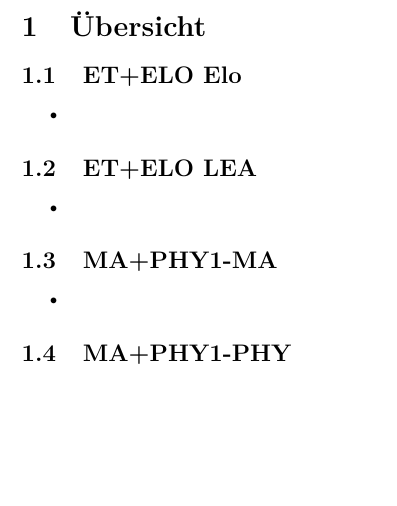
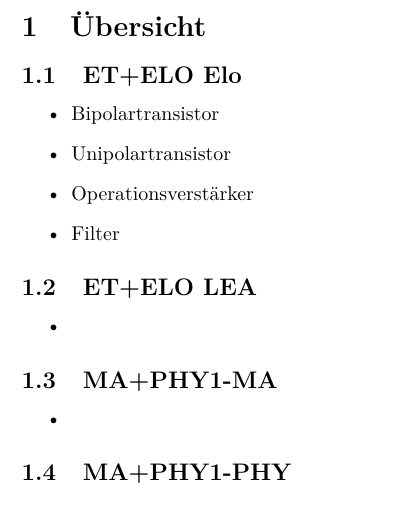
Before and after one commit to lg-hslu/lg-hslu.github.com, a LaTeX document (planung.tex, which reads plan_overview.tex): part of page 3 of 10, cut so that both start at the same text, the shorter picture padded with empty space. Compiled offline with pdfLaTeX.

Commit message:
Themen ET+ELO Elo

```diff
--- a/plan_overview.tex
+++ b/plan_overview.tex
@@ -4,7 +4,10 @@
 
 \subsection{ET+ELO Elo}
 \begin{itemize}
-  \item
+  \item Bipolartransistor
+  \item Unipolartransistor
+  \item Operationsverstärker
+  \item Filter
 \end{itemize}
 
 \subsection{ET+ELO LEA}
```
